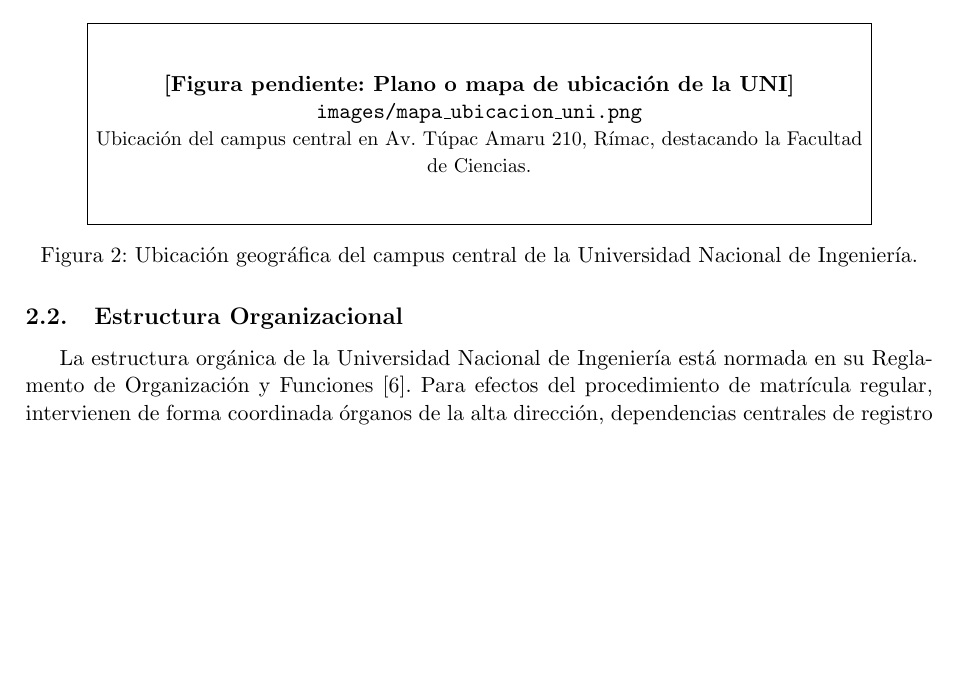
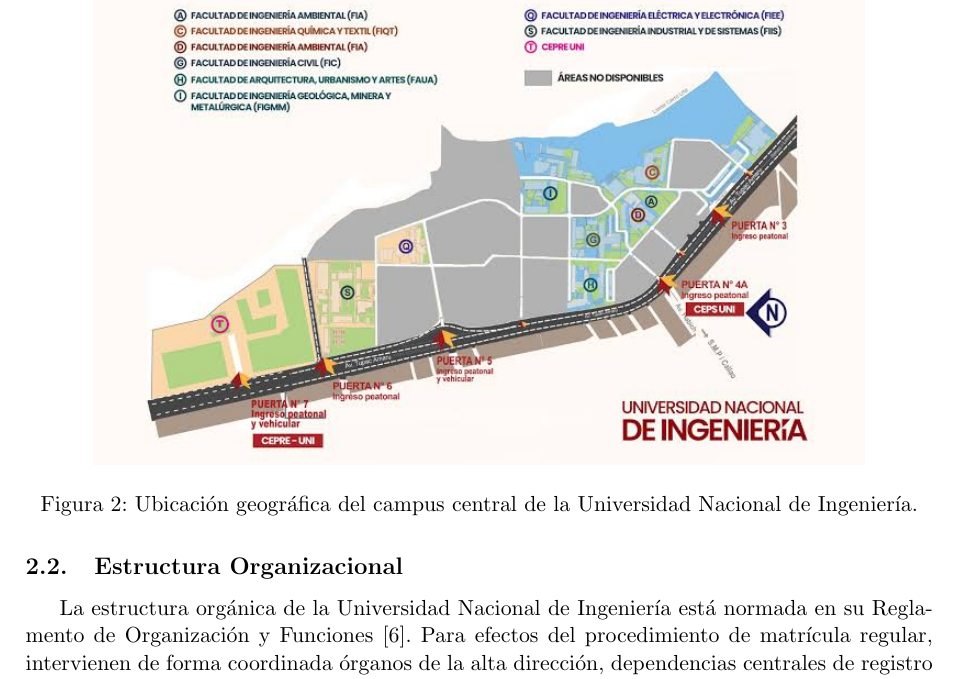
Before and after one commit to AldoLunaBueno/cc0f6_topicos_procesos_grupo, a LaTeX document (trabajo_grupal/main.tex, which reads trabajo_grupal/sections/02_organizacion/01_informacion_general.tex): part of page 8 of 45 before the commit and part of page 9 of 45 after it, cut at the place of the change, the shorter picture padded with empty space. Compiled offline with pdfLaTeX.

Commit message:
Update LaTeX settings and add location map image for UNI

```diff
--- a/trabajo_grupal/sections/02_organizacion/01_informacion_general.tex
+++ b/trabajo_grupal/sections/02_organizacion/01_informacion_general.tex
@@ -27,10 +27,10 @@
 % =========================================================================
 \begin{figure}[H]
     \centering
-    \IfFileExists{images/mapa_ubicacion_uni.png}{%
-        \includegraphics[width=0.85\textwidth]{images/mapa_ubicacion_uni.png}%
+    \IfFileExists{images/mapa_ubicacion_uni.jpg}{%
+        \includegraphics[width=0.85\textwidth]{images/mapa_ubicacion_uni.jpg}%
     }{%
-        \fbox{\parbox{0.85\textwidth}{\centering\vspace{0.8cm}\textbf{[Figura pendiente: Plano o mapa de ubicación de la UNI]}\\\texttt{images/mapa\_ubicacion\_uni.png}\\{\small Ubicación del campus central en Av. Túpac Amaru 210, Rímac, destacando la Facultad de Ciencias.}\vspace{0.8cm}}}%
+        \fbox{\parbox{0.85\textwidth}{\centering\vspace{0.8cm}\textbf{[Figura pendiente: Plano o mapa de ubicación de la UNI]}\\\texttt{images/mapa\_ubicacion\_uni.jpg}\\{\small Ubicación del campus central en Av. Túpac Amaru 210, Rímac, destacando la Facultad de Ciencias.}\vspace{0.8cm}}}%
     }
     \caption{Ubicación geográfica del campus central de la Universidad Nacional de Ingeniería.}
     \label{fig:mapa_ubicacion_uni}
```
Also changed, not shown: trabajo_grupal/images/mapa_ubicacion_uni.jpg (added).
